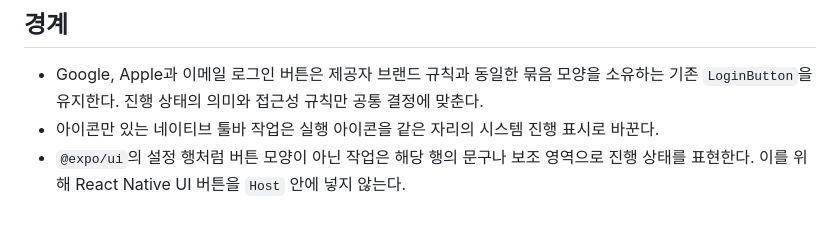
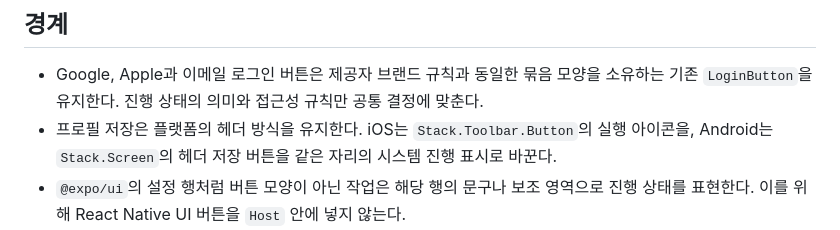
Before and after one commit to toy-crane/turbo-repo-template, a Markdown page: docs/decisions/mobile-action-progress.md, the part around the change. Rendered like a GitHub page.

Commit message:
docs: 프로필 저장 표시의 플랫폼 차이를 적는다

```diff
--- a/docs/decisions/mobile-action-progress.md
+++ b/docs/decisions/mobile-action-progress.md
@@ -13,7 +13,7 @@
 ## 경계
 
 - Google, Apple과 이메일 로그인 버튼은 제공자 브랜드 규칙과 동일한 묶음 모양을 소유하는 기존 `LoginButton`을 유지한다. 진행 상태의 의미와 접근성 규칙만 공통 결정에 맞춘다.
-- 아이콘만 있는 네이티브 툴바 작업은 실행 아이콘을 같은 자리의 시스템 진행 표시로 바꾼다.
+- 프로필 저장은 플랫폼의 헤더 방식을 유지한다. iOS는 `Stack.Toolbar.Button`의 실행 아이콘을, Android는 `Stack.Screen`의 헤더 저장 버튼을 같은 자리의 시스템 진행 표시로 바꾼다.
 - `@expo/ui`의 설정 행처럼 버튼 모양이 아닌 작업은 해당 행의 문구나 보조 영역으로 진행 상태를 표현한다. 이를 위해 React Native UI 버튼을 `Host` 안에 넣지 않는다.
 - 자동 확인, 자동 저장과 뒤에서 갱신하는 작업의 구체적인 위치와 문구는 작업 대상을 소유한 기능이 정한다.
 - 완료량을 알 수 있는 업로드나 다운로드, 오래 걸리는 작업과 백그라운드 작업은 이 결정의 작은 회전 진행 표시만으로 다루지 않는다.
```
Also changed, not shown: 1 other file.
